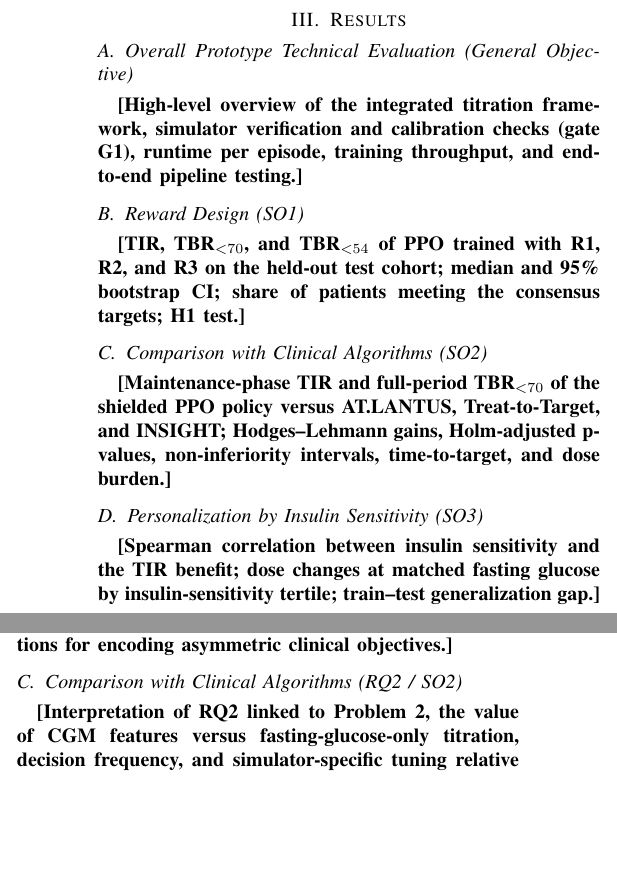
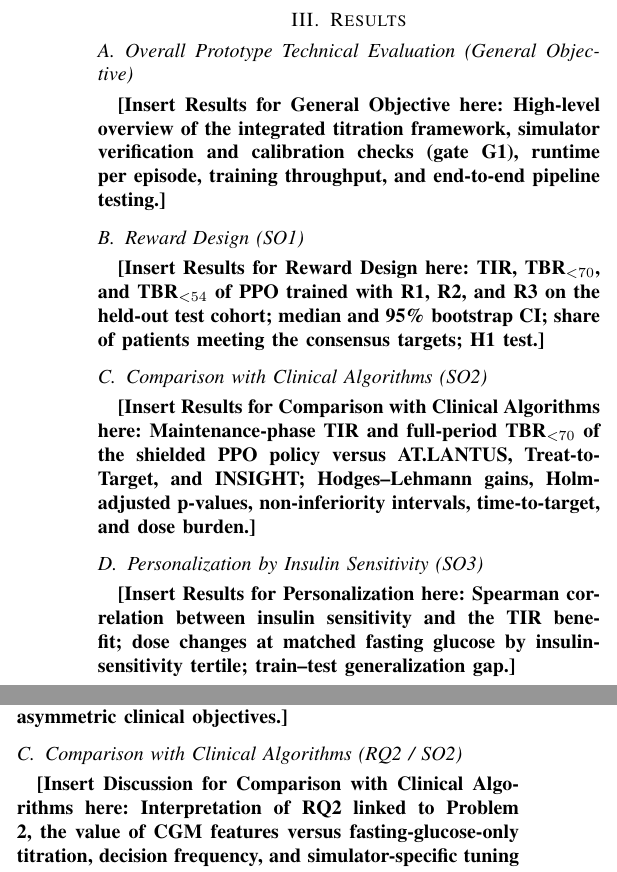
Before and after one commit to Nodirjn/TitrateRL, a LaTeX paper (docs/course/TitrateRL_Week10.tex): two parts of the columns of page 6 of 7, joined at a grey line, cut so that both start at the same text, the shorter picture padded with empty space. Compiled offline with pdfLaTeX.

Commit message:
docs(course): use template wording for result and discussion placeholders

```diff
--- a/docs/course/TitrateRL_Week10.tex
+++ b/docs/course/TitrateRL_Week10.tex
@@ -522,42 +522,42 @@ track implementation and evaluation milestones.
 \section{Results}
 
 \subsection{Overall Prototype Technical Evaluation (General Objective)}
-\textbf{[High-level overview of the integrated titration framework, simulator verification and
+\textbf{[Insert Results for General Objective here: High-level overview of the integrated titration framework, simulator verification and
 calibration checks (gate G1), runtime per episode, training throughput, and end-to-end
 pipeline testing.]}
 
 \subsection{Reward Design (SO1)}
-\textbf{[TIR, TBR$_{<70}$, and TBR$_{<54}$ of PPO trained with R1, R2, and R3 on the held-out
+\textbf{[Insert Results for Reward Design here: TIR, TBR$_{<70}$, and TBR$_{<54}$ of PPO trained with R1, R2, and R3 on the held-out
 test cohort; median and 95\% bootstrap CI; share of patients meeting the consensus targets; H1
 test.]}
 
 \subsection{Comparison with Clinical Algorithms (SO2)}
-\textbf{[Maintenance-phase TIR and full-period TBR$_{<70}$ of the shielded PPO policy versus
+\textbf{[Insert Results for Comparison with Clinical Algorithms here: Maintenance-phase TIR and full-period TBR$_{<70}$ of the shielded PPO policy versus
 AT.LANTUS, Treat-to-Target, and INSIGHT; Hodges--Lehmann gains, Holm-adjusted p-values,
 non-inferiority intervals, time-to-target, and dose burden.]}
 
 \subsection{Personalization by Insulin Sensitivity (SO3)}
-\textbf{[Spearman correlation between insulin sensitivity and the TIR benefit; dose changes at
+\textbf{[Insert Results for Personalization here: Spearman correlation between insulin sensitivity and the TIR benefit; dose changes at
 matched fasting glucose by insulin-sensitivity tertile; train--test generalization gap.]}
 
 \newpage
 \section{Discussion}
 
 \subsection{Overall Prototype Evaluation and Technical Feasibility}
-\textbf{[Interpretation of simulator validity and calibration deviations, reproducibility of
+\textbf{[Insert Discussion for General Objective here: Interpretation of simulator validity and calibration deviations, reproducibility of
 the pipeline, computational feasibility, and in silico scope boundaries.]}
 
 \subsection{Reward Design (RQ1 / SO1)}
-\textbf{[Interpretation of RQ1, the efficacy--safety trade-off linked to Problem 1,
+\textbf{[Insert Discussion for Reward Design here: Interpretation of RQ1, the efficacy--safety trade-off linked to Problem 1,
 overbasalization risk, and implications for encoding asymmetric clinical objectives.]}
 
 \subsection{Comparison with Clinical Algorithms (RQ2 / SO2)}
-\textbf{[Interpretation of RQ2 linked to Problem 2, the value of CGM features versus
+\textbf{[Insert Discussion for Comparison with Clinical Algorithms here: Interpretation of RQ2 linked to Problem 2, the value of CGM features versus
 fasting-glucose-only titration, decision frequency, and simulator-specific tuning relative to
 related work.]}
 
 \subsection{Personalization by Insulin Sensitivity (RQ3 / SO3)}
-\textbf{[Interpretation of RQ3 linked to Problem 3, adaptation to unobserved insulin
+\textbf{[Insert Discussion for Personalization here: Interpretation of RQ3 linked to Problem 3, adaptation to unobserved insulin
 sensitivity, generalization to unseen patients, and limitations of in silico evidence.]}
 
 % =====================================================================================
```
Also changed, not shown: docs/course/TitrateRL_Week10.pdf.
